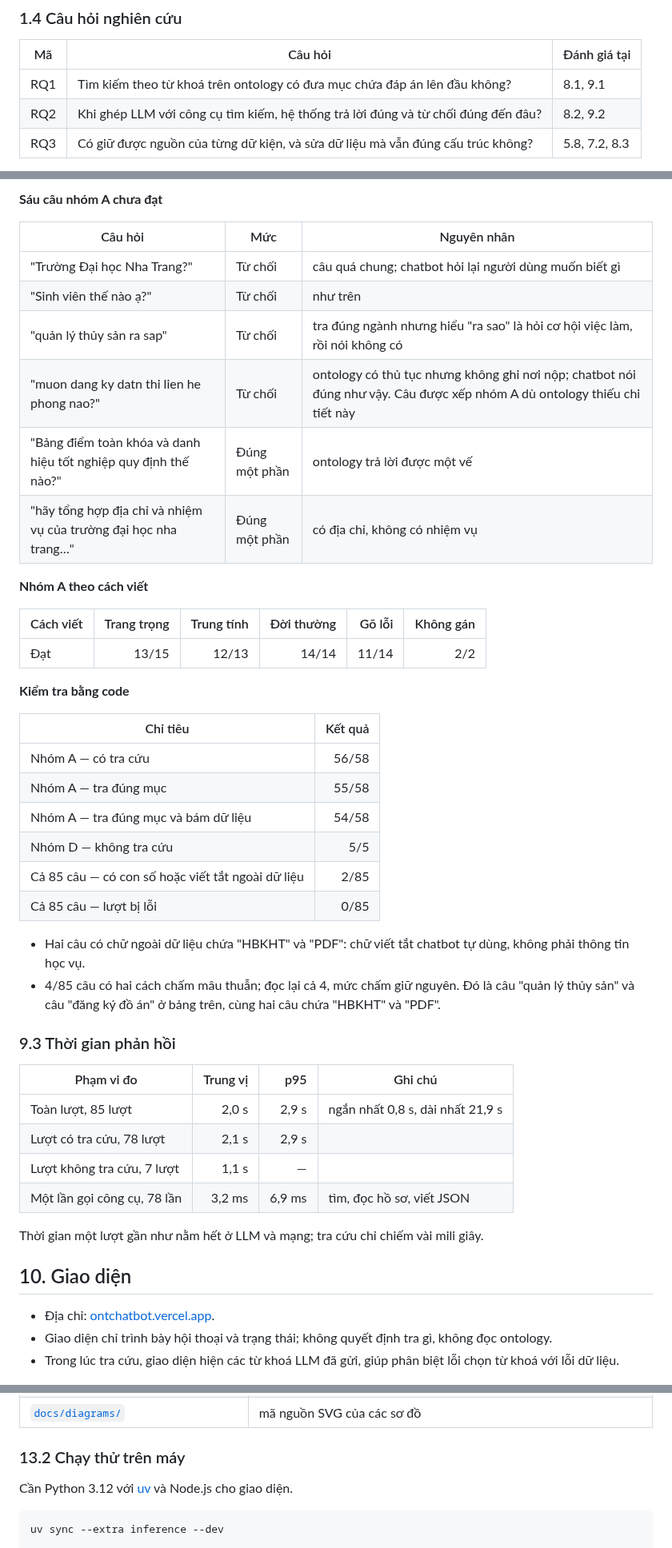
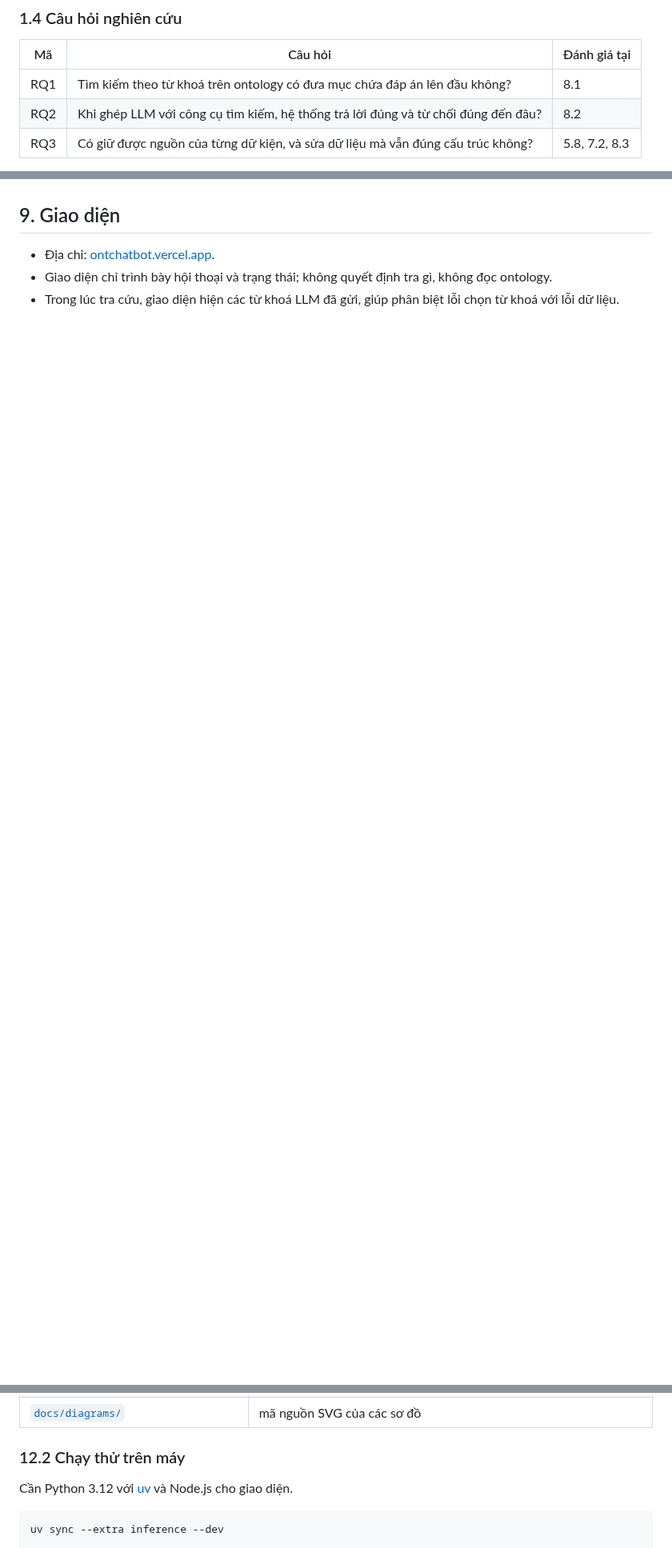
Before and after one commit to vpthinh19/ontology-chatbot, a Markdown page: README.md, 3 parts joined by grey strips. Shown at 80% size. GitHub-like rendering; blank space fills up the shorter version.

```diff
--- a/README.md
+++ b/README.md
@@ -48,8 +48,8 @@ Liên kết:
 
 | Mã | Câu hỏi | Đánh giá tại |
 |---|---|---|
-| RQ1 | Tìm kiếm theo từ khoá trên ontology có đưa mục chứa đáp án lên đầu không? | 8.1, 9.1 |
-| RQ2 | Khi ghép LLM với công cụ tìm kiếm, hệ thống trả lời đúng và từ chối đúng đến đâu? | 8.2, 9.2 |
+| RQ1 | Tìm kiếm theo từ khoá trên ontology có đưa mục chứa đáp án lên đầu không? | 8.1 |
+| RQ2 | Khi ghép LLM với công cụ tìm kiếm, hệ thống trả lời đúng và từ chối đúng đến đâu? | 8.2 |
 | RQ3 | Có giữ được nguồn của từng dữ kiện, và sửa dữ liệu mà vẫn đúng cấu trúc không? | 5.8, 7.2, 8.3 |
 
 **Đóng góp.** Không phải một LLM mới hay một thuật toán tìm kiếm mới, mà là một chuỗi tài
@@ -759,48 +732,4 @@ Không câu nào trong 85 câu bị chấm Sai hoặc Lạc đề.
-**Sáu câu nhóm A chưa đạt**
-
-| Câu hỏi | Mức | Nguyên nhân |
-|---|---|---|
-| "Trường Đại học Nha Trang?" | Từ chối | câu quá chung; chatbot hỏi lại người dùng muốn biết gì |
-| "Sinh viên thế nào ạ?" | Từ chối | như trên |
-| "quản lý thủy sản ra sap" | Từ chối | tra đúng ngành nhưng hiểu "ra sao" là hỏi cơ hội việc làm, rồi nói không có |
-| "muon dang ky datn thi lien he phong nao?" | Từ chối | ontology có thủ tục nhưng không ghi nơi nộp; chatbot nói đúng như vậy. Câu được xếp nhóm A dù ontology thiếu chi tiết này |
-| "Bảng điểm toàn khóa và danh hiệu tốt nghiệp quy định thế nào?" | Đúng một phần | ontology trả lời được một vế |
-| "hãy tổng hợp địa chỉ và nhiệm vụ của trường đại học nha trang…" | Đúng một phần | có địa chỉ, không có nhiệm vụ |
-
-**Nhóm A theo cách viết**
-
-| Cách viết | Trang trọng | Trung tính | Đời thường | Gõ lỗi | Không gán |
-|---|---:|---:|---:|---:|---:|
-| Đạt | 13/15 | 12/13 | 14/14 | 11/14 | 2/2 |
-
-**Kiểm tra bằng code**
-
-| Chỉ tiêu | Kết quả |
-|---|---:|
-| Nhóm A — có tra cứu | 56/58 |
-| Nhóm A — tra đúng mục | 55/58 |
-| Nhóm A — tra đúng mục và bám dữ liệu | 54/58 |
-| Nhóm D — không tra cứu | 5/5 |
-| Cả 85 câu — có con số hoặc viết tắt ngoài dữ liệu | 2/85 |
-| Cả 85 câu — lượt bị lỗi | 0/85 |
-
-- Hai câu có chữ ngoài dữ liệu chứa "HBKHT" và "PDF": chữ viết tắt chatbot tự dùng, không phải thông
-  tin học vụ.
-- 4/85 câu có hai cách chấm mâu thuẫn; đọc lại cả 4, mức chấm giữ nguyên. Đó là câu "quản lý thủy
-  sản" và câu "đăng ký đồ án" ở bảng trên, cùng hai câu chứa "HBKHT" và "PDF".
-
-### 9.3 Thời gian phản hồi
-
-| Phạm vi đo | Trung vị | p95 | Ghi chú |
-|---|---:|---:|---|
-| Toàn lượt, 85 lượt | 2,0 s | 2,9 s | ngắn nhất 0,8 s, dài nhất 21,9 s |
-| Lượt có tra cứu, 78 lượt | 2,1 s | 2,9 s | |
-| Lượt không tra cứu, 7 lượt | 1,1 s | — | |
-| Một lần gọi công cụ, 78 lần | 3,2 ms | 6,9 ms | tìm, đọc hồ sơ, viết JSON |
-
-Thời gian một lượt gần như nằm hết ở LLM và mạng; tra cứu chỉ chiếm vài mili giây.
-
-## 10. Giao diện
+## 9. Giao diện
 
 - Địa chỉ: [ontchatbot.vercel.app](https://ontchatbot.vercel.app/).
 - Giao diện chỉ trình bày hội thoại và trạng thái; không quyết định tra gì, không đọc ontology.
@@ -890,7 +819,7 @@ Kết quả **không** chứng minh hệ thống:
 | [`resources/end-to-end/`](resources/end-to-end/) | hai bộ kiểm ở mục 8: câu hỏi, script chạy, script chấm, kết quả từng câu |
 | [`docs/diagrams/`](docs/diagrams/) | mã nguồn SVG của các sơ đồ |
 
-### 13.2 Chạy thử trên máy
+### 12.2 Chạy thử trên máy
 
 Cần Python 3.12 với [uv](https://docs.astral.sh/uv/) và Node.js cho giao diện.
 
```
Also changed, not shown: other parts of README.md (+82 -109 lines).
